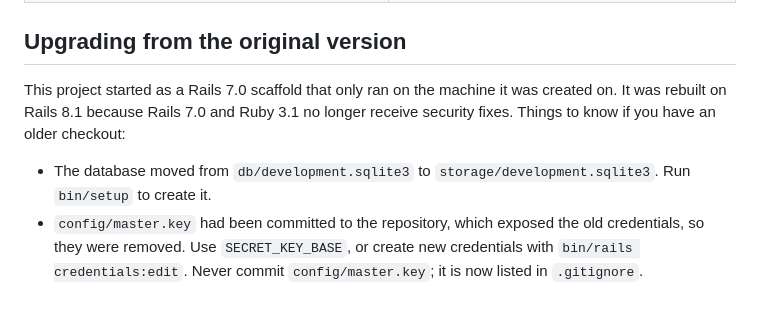
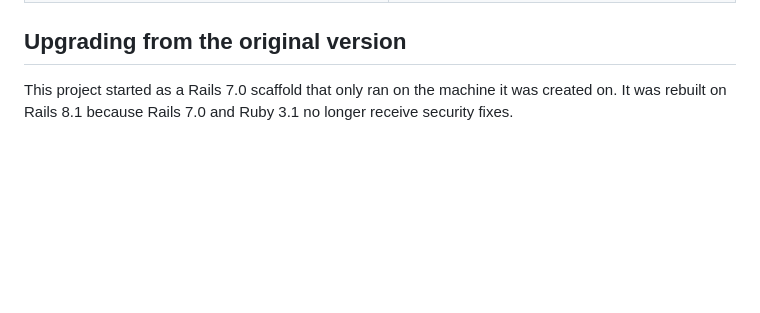
Before and after one commit to suryanarayanrenjith/RailsApp, a Markdown page: README.md, the part around the change. Drawn GitHub-style; blank space fills up the shorter version.

Commit message:
Update README with Rails upgrade information
Removed outdated upgrade notes for Rails 7.0 and Ruby 3.1.

```diff
--- a/README.md
+++ b/README.md
@@ -122,11 +122,4 @@ plain HTTP, add `-e RAILS_FORCE_SSL=false` and open <http://localhost>.
 ## Upgrading from the original version
 
 This project started as a Rails 7.0 scaffold that only ran on the machine it was created on. It was
-rebuilt on Rails 8.1 because Rails 7.0 and Ruby 3.1 no longer receive security fixes. Things to know
-if you have an older checkout:
-
-- The database moved from `db/development.sqlite3` to `storage/development.sqlite3`. Run `bin/setup`
-  to create it.
-- `config/master.key` had been committed to the repository, which exposed the old credentials, so
-  they were removed. Use `SECRET_KEY_BASE`, or create new credentials with `bin/rails credentials:edit`.
-  Never commit `config/master.key`; it is now listed in `.gitignore`.
+rebuilt on Rails 8.1 because Rails 7.0 and Ruby 3.1 no longer receive security fixes.
```
